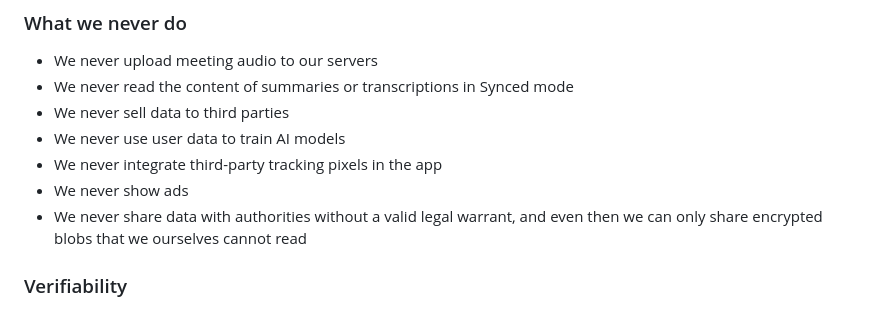
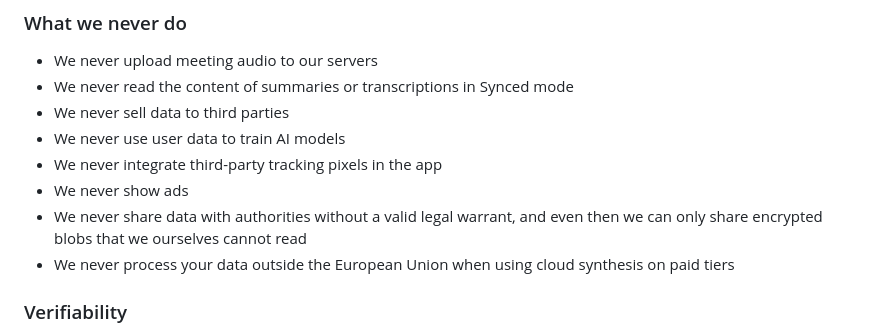
Before and after one commit to Sonabrief/sonabrief, a Markdown page: PROJECT_SPEC.md, the part around the change. Drawn GitHub-style.

Commit message:
docs(spec): add EU data residency commitment for paid tiers

```diff
--- a/PROJECT_SPEC.md
+++ b/PROJECT_SPEC.md
@@ -133,6 +133,7 @@ To mitigate this responsibility, onboarding generates recovery codes (BIP39-styl
 - We never integrate third-party tracking pixels in the app
 - We never show ads
 - We never share data with authorities without a valid legal warrant, and even then we can only share encrypted blobs that we ourselves cannot read
+- We never process your data outside the European Union when using cloud synthesis on paid tiers
 
 ### Verifiability
 
```
